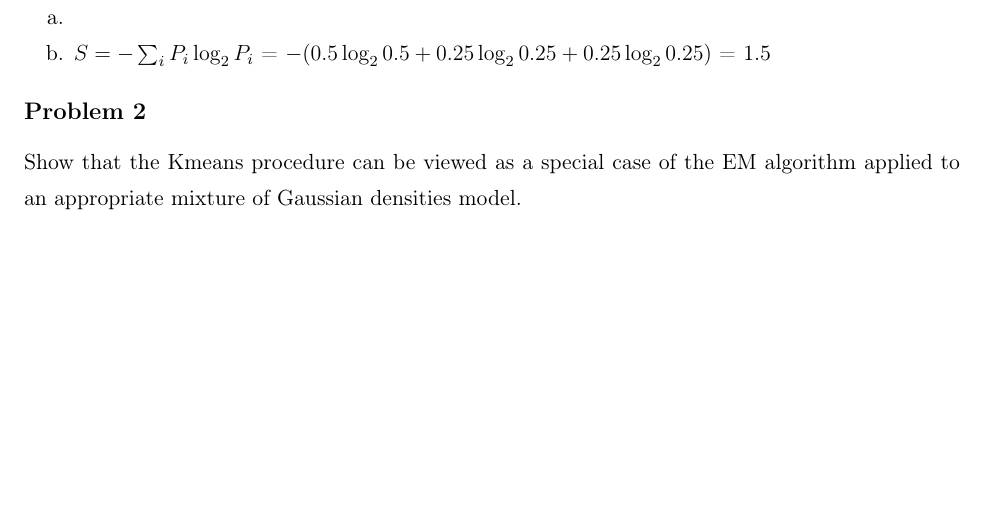
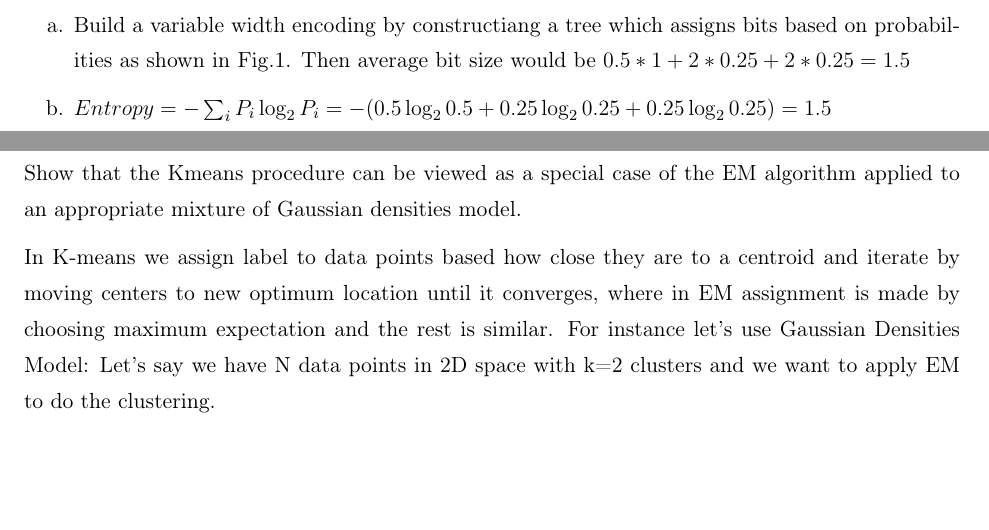
Before and after one commit to truzmeto/ProbSet2, an R Markdown document (ProbSet2.Rmd): part of page 2 of 5 before the commit and two parts of pages 1 and 2 of 5 after it, the two joined at a grey line, cut at the place of the change. Rendered offline with R 4.5, knitr and Pandoc, then LaTeX, with nearby package versions.

Commit message:
1st prob done

```diff
--- a/ProbSet2.Rmd
+++ b/ProbSet2.Rmd
@@ -42,18 +42,25 @@ language. What is the entropy of this signal in bits?
   \label{fig:tree}
 \end{figure}
 
-\pagebreak
+a. Build a variable width encoding by constructiang a tree which assigns bits based on probabilities as shown in Fig.1.
+   Then average bit size would be $0.5*1 + 2*0.25 + 2*0.25 = 1.5$
 
-a.
-
-b. $S = -\sum_{i} P_{i} \log_{2}P_{i}$ = $-( 0.5 \log_{2} 0.5 + 0.25 \log_{2} 0.25 +  0.25 \log_{2} 0.25)$ = 1.5
+b. $Entropy=-\sum_{i} P_{i} \log_{2}P_{i} = -( 0.5 \log_{2} 0.5 + 0.25 \log_{2} 0.25 +  0.25 \log_{2} 0.25) = 1.5$
 
 
+\pagebreak
 
 ## Problem 2
 
 Show that the Kmeans procedure can be viewed as a special case of the EM algorithm applied to an
 appropriate mixture of Gaussian densities model.
+
+In K-means we assign label to data points based how close they are to a centroid and iterate by moving centers
+to new optimum location until it converges, where in EM assignment is made by choosing maximum expectation and the
+rest is similar.
+For instance let's use Gaussian Densities Model:
+Let's say we have N data points in 2D space with k=2 clusters and we want to apply EM to do the clustering.
+
 
 \pagebreak
 
```
